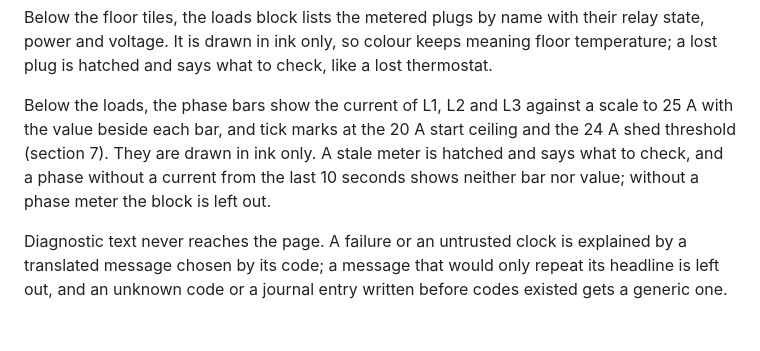
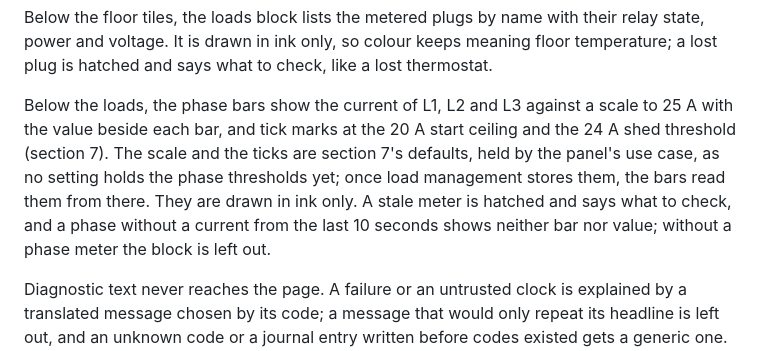
Before and after one commit to Barsoomx/teplo, a Markdown page: docs/design.md, the part around the change. GitHub-like rendering; blank space fills up the shorter version.

Commit message:
Say the phase bars draw section 7's default thresholds
The scale of the phase bars, 25 A, and their ticks at 20 A and 24 A
are constants of the panel's use case, while thresholds are otherwise
configuration held in the database. No setting holds the phase
thresholds until load management lands, and adding one for the ticks
alone would fix its shape ahead of the control that owns it.

design.md now says the bars show section 7's defaults until then and
read the stored thresholds once load management keeps them, so the
constants are not forgotten when it does.

```diff
--- a/docs/design.md
+++ b/docs/design.md
@@ -361,7 +361,7 @@ A room with an air sensor shows the air temperature beside the floor reading, in
 
 Below the floor tiles, the loads block lists the metered plugs by name with their relay state, power and voltage. It is drawn in ink only, so colour keeps meaning floor temperature; a lost plug is hatched and says what to check, like a lost thermostat.
 
-Below the loads, the phase bars show the current of L1, L2 and L3 against a scale to 25 A with the value beside each bar, and tick marks at the 20 A start ceiling and the 24 A shed threshold (section 7). They are drawn in ink only. A stale meter is hatched and says what to check, and a phase without a current from the last 10 seconds shows neither bar nor value; without a phase meter the block is left out.
+Below the loads, the phase bars show the current of L1, L2 and L3 against a scale to 25 A with the value beside each bar, and tick marks at the 20 A start ceiling and the 24 A shed threshold (section 7). The scale and the ticks are section 7's defaults, held by the panel's use case, as no setting holds the phase thresholds yet; once load management stores them, the bars read them from there. They are drawn in ink only. A stale meter is hatched and says what to check, and a phase without a current from the last 10 seconds shows neither bar nor value; without a phase meter the block is left out.
 
 Diagnostic text never reaches the page. A failure or an untrusted clock is explained by a translated message chosen by its code; a message that would only repeat its headline is left out, and an unknown code or a journal entry written before codes existed gets a generic one. The raw text stays in the element's tooltip, and for a device failure also in the journal payload and the log. The journal and these messages name the kind of device, as the alerts do: a thermostat, a plug or a sensor, while the phase meter's own name says what it is, e.g. «Фазометр: нет связи».
 
```
